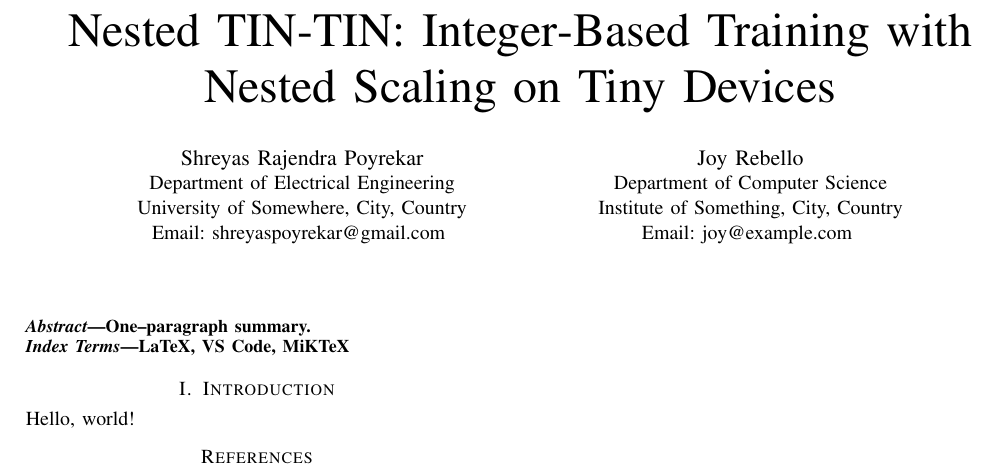
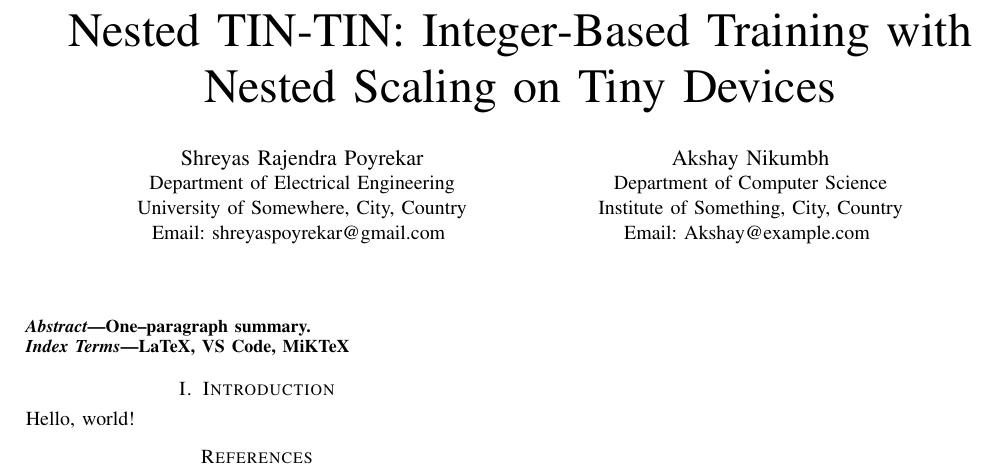
Before and after one commit to srpoyrek/tin-tin-nested, a LaTeX paper (paper/main.tex): part of the page, cut so that both start at the same text. Compiled offline with pdfLaTeX.

Commit message:
Update Akshay

```diff
--- a/paper/main.tex
+++ b/paper/main.tex
@@ -12,11 +12,11 @@
     Email: shreyaspoyrekar@gmail.com
   }
   \and
-  \IEEEauthorblockN{Joy Rebello}
+  \IEEEauthorblockN{Akshay Nikumbh}
   \IEEEauthorblockA{%
     Department of Computer Science\\
     Institute of Something, City, Country\\
-    Email: joy@example.com
+    Email: Akshay@example.com
   }
 }
 
```
Also changed, not shown: paper/main.pdf (added), 3 other files.
